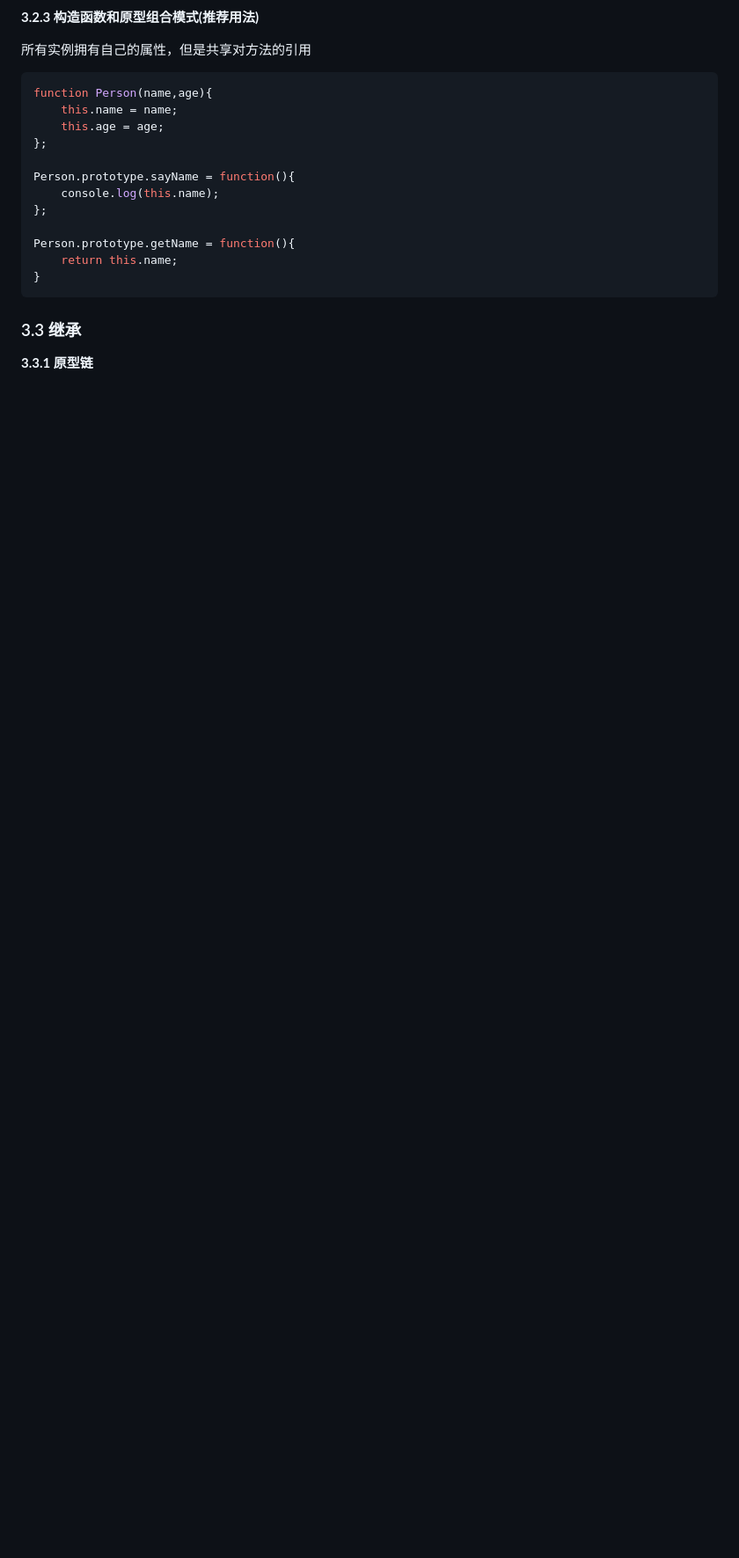
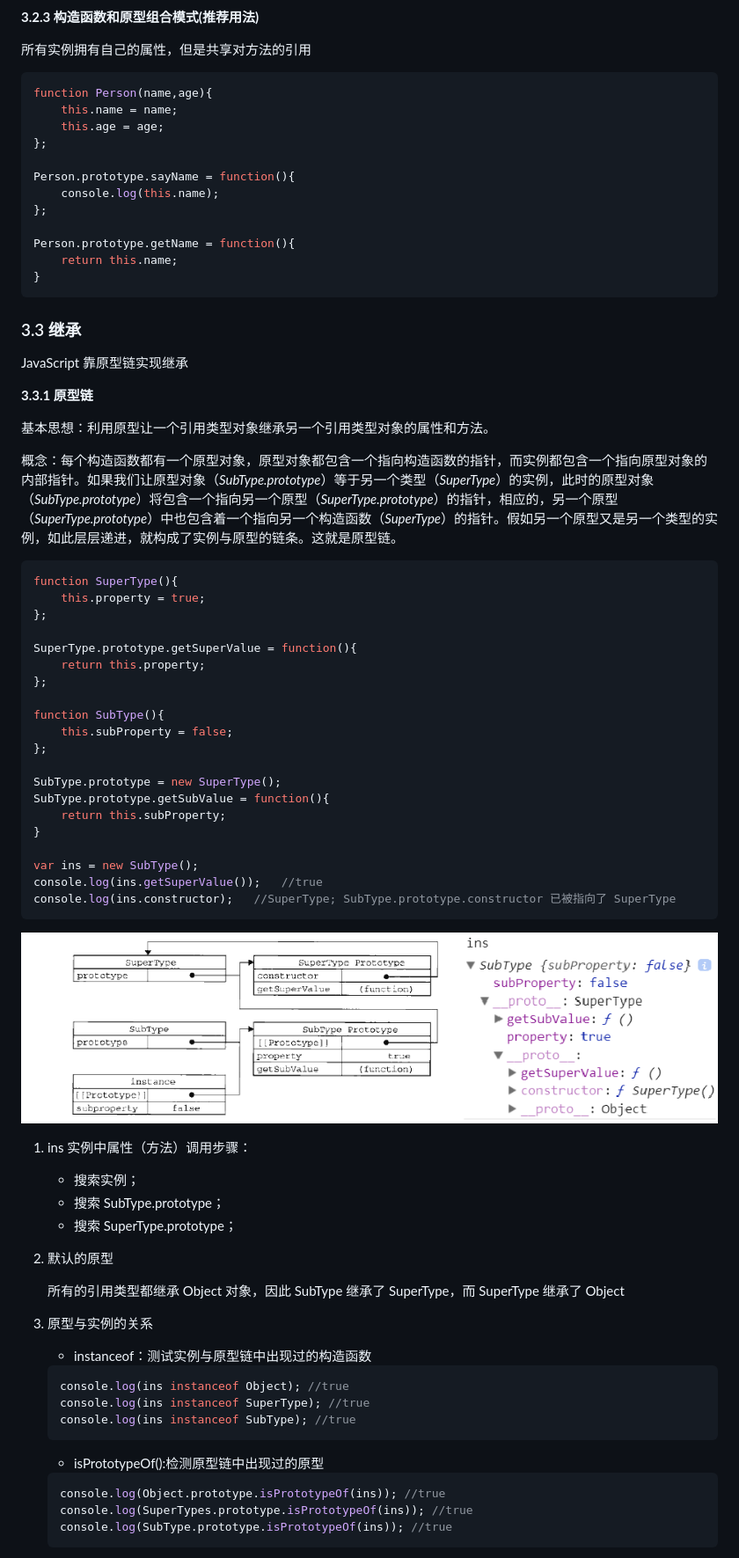
Before and after one commit to TCutter/Notes, a Markdown page: Javascript/JsGuide/03-oop.md, the part around the change printed below. Shown: that part at 88% size. GitHub-like rendering; pictures changed too: Style/images/javascript/prototype_chain.PNG (added); blank space fills up the shorter version.

Commit message:
add the concept of prototype

````diff
--- a/Javascript/JsGuide/03-oop.md
+++ b/Javascript/JsGuide/03-oop.md
@@ -271,5 +276,59 @@ Person.prototype.getName = function(){
 ```
 
 ### 3.3 继承
+JavaScript 靠原型链实现继承
 
 **3.3.1 原型链**
+
+基本思想：利用原型让一个引用类型对象继承另一个引用类型对象的属性和方法。
+
+概念：每个构造函数都有一个原型对象，原型对象都包含一个指向构造函数的指针，而实例都包含一个指向原型对象的内部指针。如果我们让原型对象（*SubType.prototype*）等于另一个类型（*SuperType*）的实例，此时的原型对象（*SubType.prototype*）将包含一个指向另一个原型（*SuperType.prototype*）的指针，相应的，另一个原型（*SuperType.prototype*）中也包含着一个指向另一个构造函数（*SuperType*）的指针。假如另一个原型又是另一个类型的实例，如此层层递进，就构成了实例与原型的链条。这就是原型链。
+
+```js
+function SuperType(){
+    this.property = true;
+};
+
+SuperType.prototype.getSuperValue = function(){
+    return this.property;
+};
+
+function SubType(){
+    this.subProperty = false;
+};
+
+SubType.prototype = new SuperType();
+SubType.prototype.getSubValue = function(){
+    return this.subProperty;
+}
+
+var ins = new SubType();
+console.log(ins.getSuperValue());   //true
+console.log(ins.constructor);   //SuperType; SubType.prototype.constructor 已被指向了 SuperType
+```
+![原型链](/Style/images/javascript/prototype_chain.PNG)
+
+1. ins 实例中属性（方法）调用步骤：
+    - 搜索实例；
+    - 搜索 SubType.prototype；
+    - 搜索 SuperType.prototype；
+
+2. 默认的原型
+
+    所有的引用类型都继承 Object 对象，因此 SubType 继承了 SuperType，而 SuperType 继承了 Object
+
+3. 原型与实例的关系
+    - instanceof：测试实例与原型链中出现过的构造函数
+    ```js
+    console.log(ins instanceof Object); //true
+    console.log(ins instanceof SuperType); //true
+    console.log(ins instanceof SubType); //true
+    ```
+
+    - isPrototypeOf():检测原型链中出现过的原型
+    ```js
+    console.log(Object.prototype.isPrototypeOf(ins)); //true
+    console.log(SuperTypes.prototype.isPrototypeOf(ins)); //true
+    console.log(SubType.prototype.isPrototypeOf(ins)); //true
+    ```
+
````
Also changed, not shown: other parts of Javascript/JsGuide/03-oop.md (+134 -3 lines), Git/manual.md (+1 -1 lines), Javascript/ECMAScript6/01-let-and-const .md (added, +115 -0 lines), Javascript/ECMAScript6/readme.md (added, +1 -0 lines), Javascript/JsGuide/08-dev-techs.md (+1 -1 lines), 1 other file.
